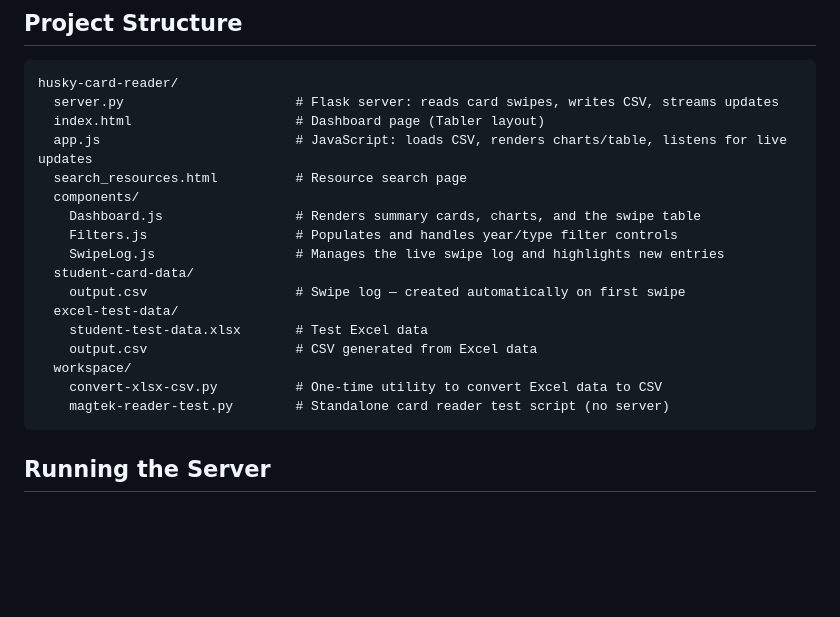
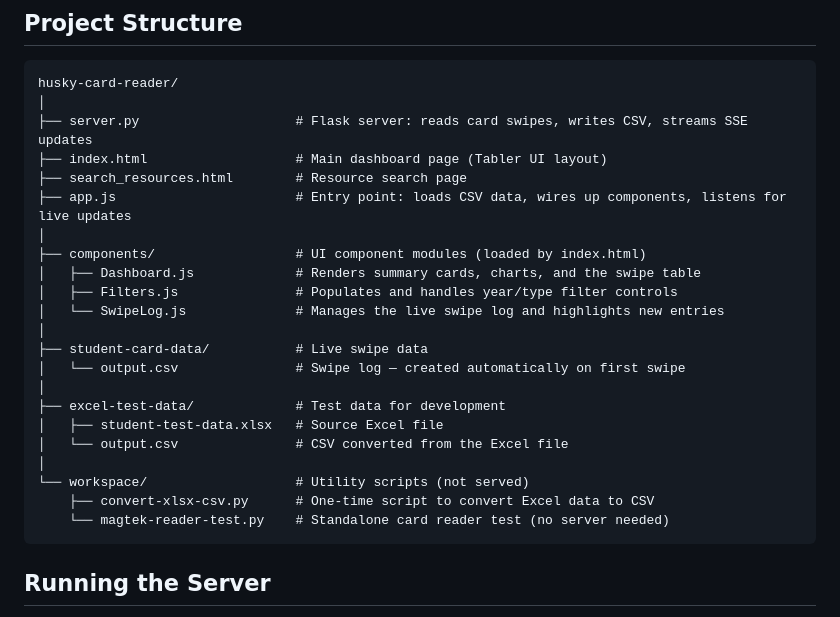
Before and after one commit to nguyenmx/HuskyCardReader, a Markdown page: README.md, the part around the change. Rendered like a GitHub page; blank space fills up the shorter version.

Commit message:
Updated project structure format

````diff
--- a/README.md
+++ b/README.md
@@ -17,22 +17,27 @@ pip install flask pandas openpyxl
 
 ```
 husky-card-reader/
-  server.py                      # Flask server: reads card swipes, writes CSV, streams updates
-  index.html                     # Dashboard page (Tabler layout)
-  app.js                         # JavaScript: loads CSV, renders charts/table, listens for live updates
-  search_resources.html          # Resource search page
-  components/
-    Dashboard.js                 # Renders summary cards, charts, and the swipe table
-    Filters.js                   # Populates and handles year/type filter controls
-    SwipeLog.js                  # Manages the live swipe log and highlights new entries
-  student-card-data/
-    output.csv                   # Swipe log — created automatically on first swipe
-  excel-test-data/
-    student-test-data.xlsx       # Test Excel data
-    output.csv                   # CSV generated from Excel data
-  workspace/
-    convert-xlsx-csv.py          # One-time utility to convert Excel data to CSV
-    magtek-reader-test.py        # Standalone card reader test script (no server)
+│
+├── server.py                    # Flask server: reads card swipes, writes CSV, streams SSE updates
+├── index.html                   # Main dashboard page (Tabler UI layout)
+├── search_resources.html        # Resource search page
+├── app.js                       # Entry point: loads CSV data, wires up components, listens for live updates
+│
+├── components/                  # UI component modules (loaded by index.html)
+│   ├── Dashboard.js             # Renders summary cards, charts, and the swipe table
+│   ├── Filters.js               # Populates and handles year/type filter controls
+│   └── SwipeLog.js              # Manages the live swipe log and highlights new entries
+│
+├── student-card-data/           # Live swipe data
+│   └── output.csv               # Swipe log — created automatically on first swipe
+│
+├── excel-test-data/             # Test data for development
+│   ├── student-test-data.xlsx   # Source Excel file
+│   └── output.csv               # CSV converted from the Excel file
+│
+└── workspace/                   # Utility scripts (not served)
+    ├── convert-xlsx-csv.py      # One-time script to convert Excel data to CSV
+    └── magtek-reader-test.py    # Standalone card reader test (no server needed)
 ```
 
 ## Running the Server
````
